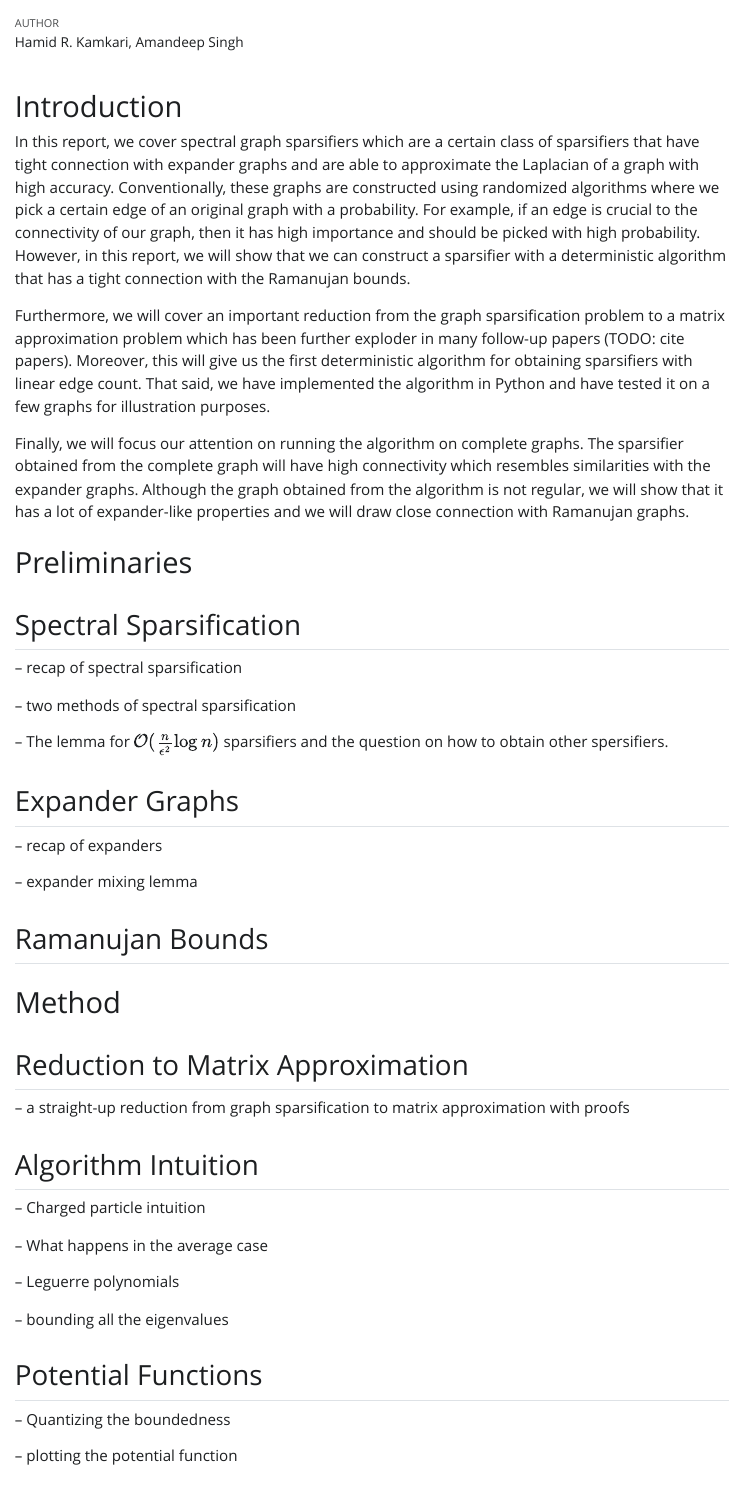
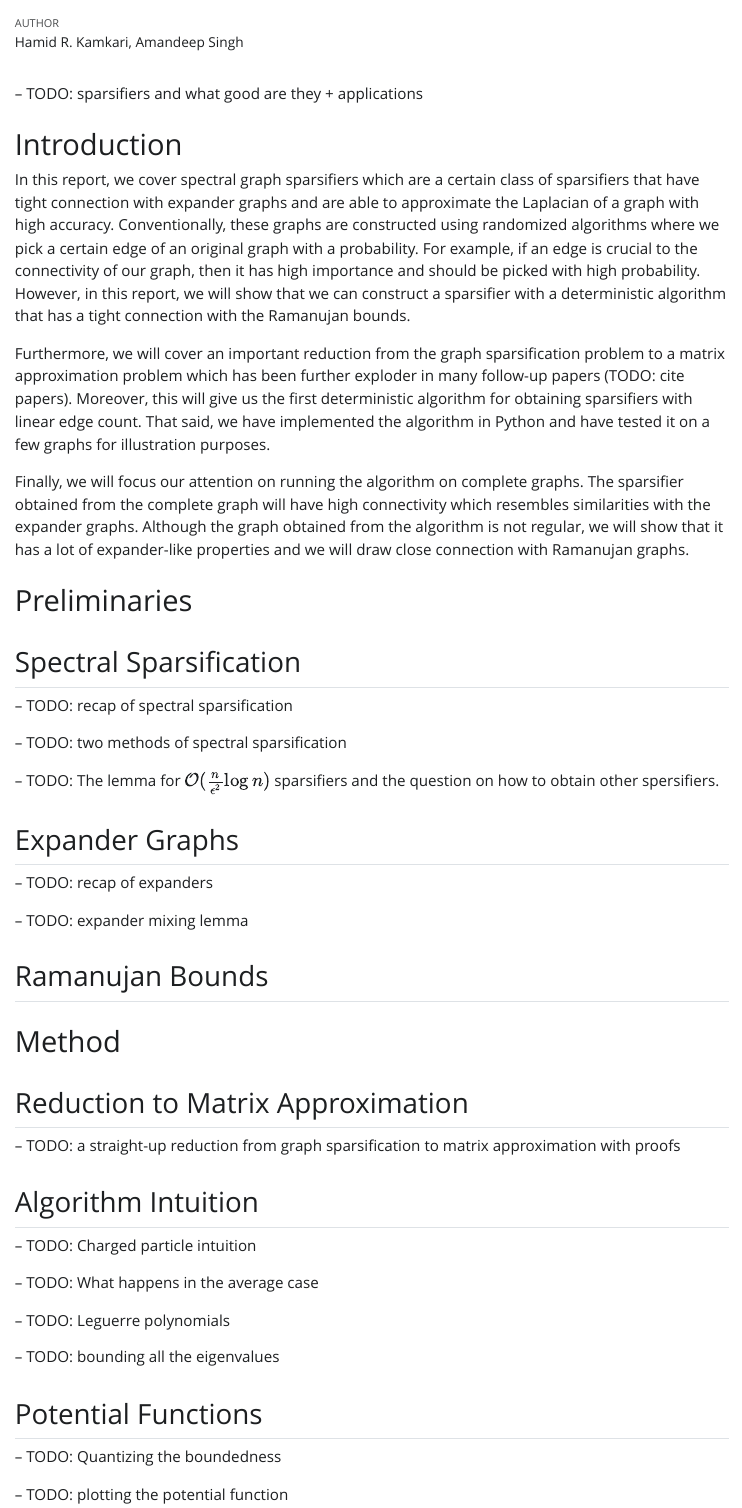
Before and after one commit to HamidrezaKmK/twice-ramanujan-sparsifiers, a Quarto document (report/report.qmd): the page in a window 1100 px wide, from 60 px down. The pictures show the output file report/report.html that the author committed with the source, opened offline; Quarto's library style sheets are replaced by a plain one without menus.

Commit message:
add todos

```diff
--- a/report/report.qmd
+++ b/report/report.qmd
@@ -6,6 +6,8 @@ format:
     code-fold: true
 jupyter: python3
 ---
+
+-- TODO: sparsifiers and what good are they + applications
 
 # Introduction
 
@@ -20,17 +22,17 @@ Finally, we will focus our attention on running the algorithm on complete graphs
 
 ## Spectral Sparsification
 
--- recap of spectral sparsification
+-- TODO: recap of spectral sparsification
 
--- two methods of spectral sparsification
+-- TODO: two methods of spectral sparsification
 
--- The lemma for $\mathcal{O}(\frac{n}{\epsilon^2} \log n)$ sparsifiers and the question on how to obtain other spersifiers.
+-- TODO: The lemma for $\mathcal{O}(\frac{n}{\epsilon^2} \log n)$ sparsifiers and the question on how to obtain other spersifiers.
 
 ## Expander Graphs
 
--- recap of expanders
+-- TODO: recap of expanders
 
--- expander mixing lemma
+-- TODO: expander mixing lemma
 
 ## Ramanujan Bounds
 
@@ -38,23 +40,23 @@ Finally, we will focus our attention on running the algorithm on complete graphs
 
 ## Reduction to Matrix Approximation
 
--- a straight-up reduction from graph sparsification to matrix approximation with proofs
+-- TODO: a straight-up reduction from graph sparsification to matrix approximation with proofs
 
 ## Algorithm Intuition
 
--- Charged particle intuition
+-- TODO: Charged particle intuition
 
--- What happens in the average case
+-- TODO: What happens in the average case
 
--- Leguerre polynomials
+-- TODO: Leguerre polynomials
 
--- bounding all the eigenvalues
+-- TODO: bounding all the eigenvalues
 
 ## Potential Functions
 
--- Quantizing the boundedness
+-- TODO: Quantizing the boundedness
 
--- plotting the potential function
+-- TODO: plotting the potential function
 
 ## The Algorithm
 For a demonstration of a line plot on a polar axis, see @fig-polar.
```
Also changed, not shown: report/report.html, report/report.qmd (2 more changed lines).
